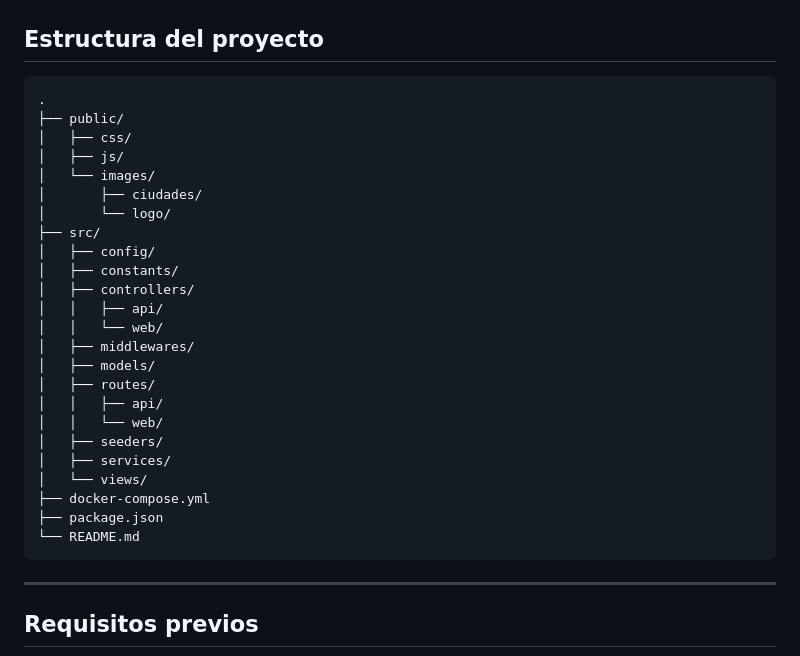
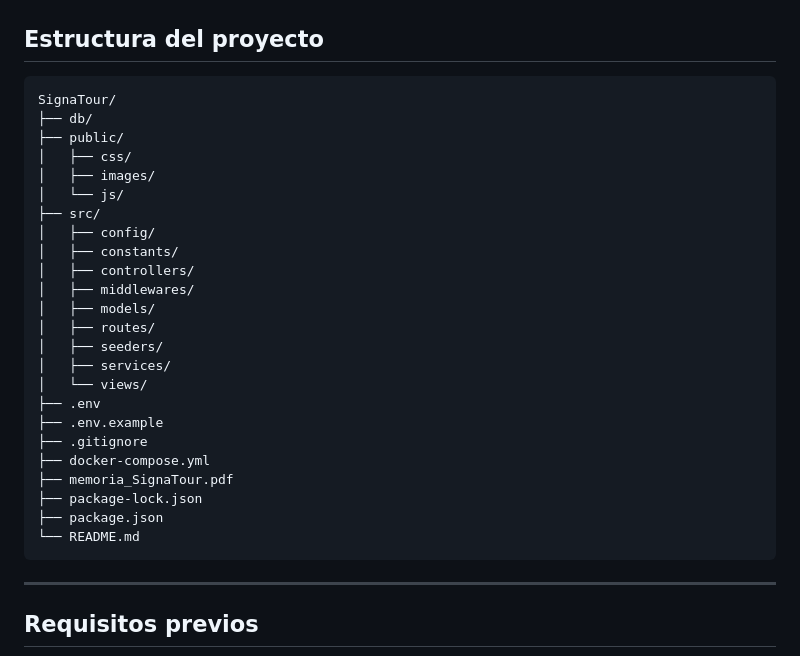
Before and after one commit to olatzglez/SignaTour, a Markdown page: README.md, the part around the change. Drawn GitHub-style.

Commit message:
Cambios en el README

````diff
--- a/README.md
+++ b/README.md
@@ -48,32 +48,31 @@ La aplicación cuenta con:
 ## Estructura del proyecto
 
 ```
-.
+SignaTour/
+├── db/
 ├── public/
 │   ├── css/
-│   ├── js/
-│   └── images/
-│       ├── ciudades/
-│       └── logo/
+│   ├── images/
+│   └── js/
 ├── src/
 │   ├── config/
 │   ├── constants/
 │   ├── controllers/
-│   │   ├── api/
-│   │   └── web/
 │   ├── middlewares/
 │   ├── models/
 │   ├── routes/
-│   │   ├── api/
-│   │   └── web/
 │   ├── seeders/
 │   ├── services/
 │   └── views/
+├── .env
+├── .env.example
+├── .gitignore
 ├── docker-compose.yml
+├── memoria_SignaTour.pdf
+├── package-lock.json
 ├── package.json
 └── README.md
 ```
-
 
 ---
 
````
